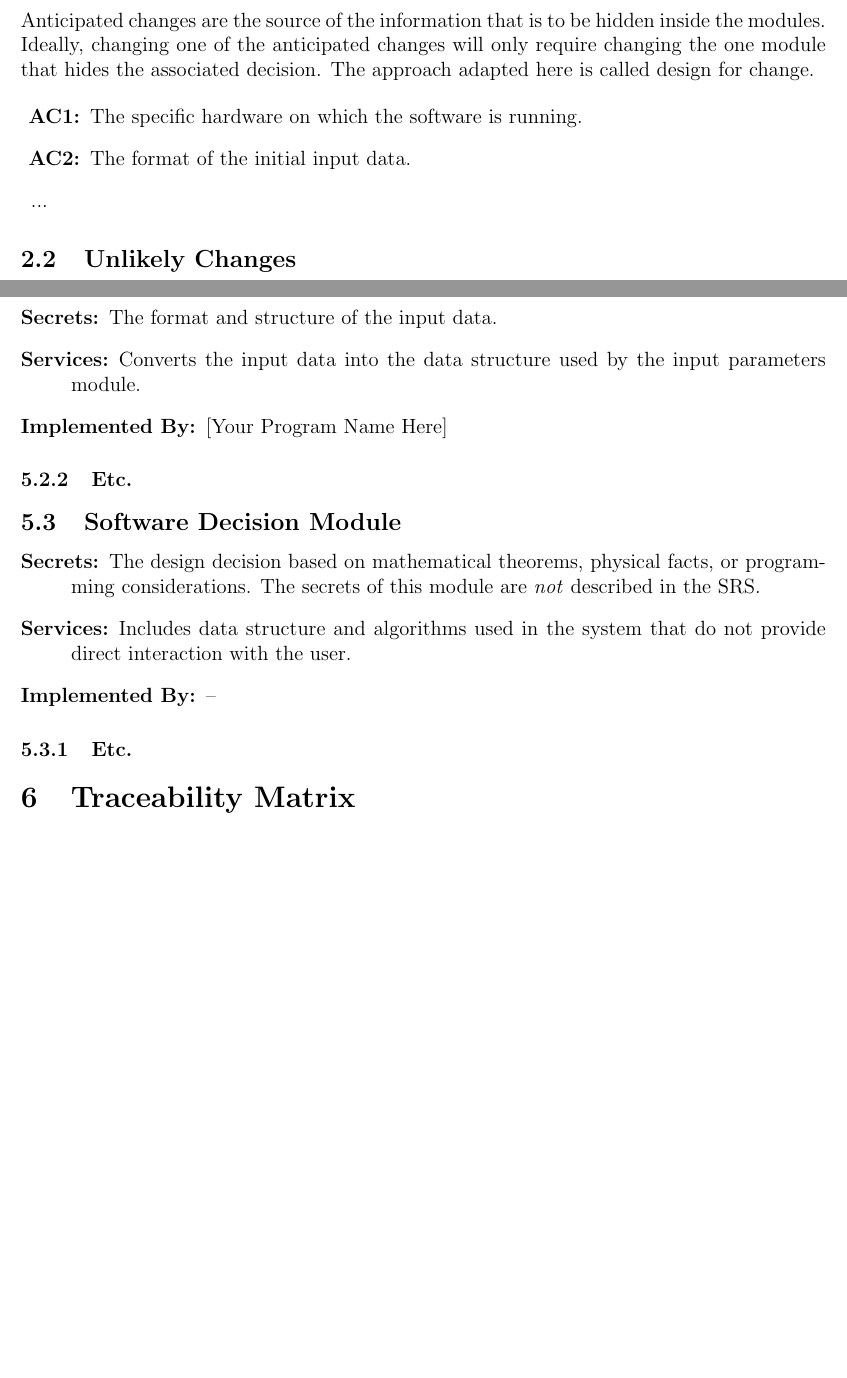
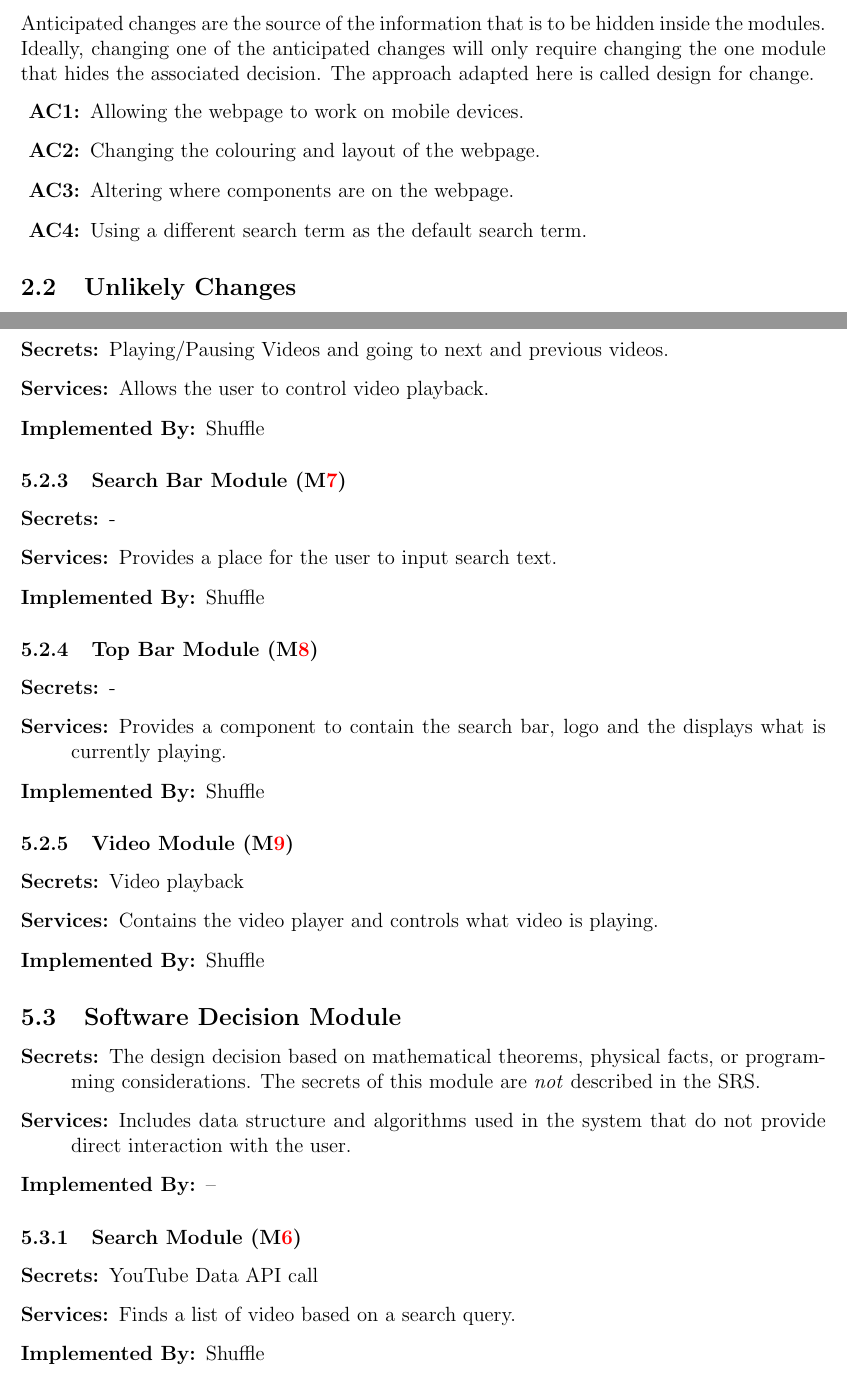
Before and after one commit to schonewille-a/shuffle, a LaTeX document (Doc/Design/MG/MG.tex): two parts of pages 4 and 6 of 8 before the commit and two parts of pages 4 and 7 of 9 after it, joined at a grey line, cut so that both start at the same text, the shorter picture padded with empty space. The pictures show the PDF file Doc/Design/MG/MG.pdf that the author committed with the source.

Commit message:
Module Design Submission

```diff
--- a/Doc/Design/MG/MG.tex
+++ b/Doc/Design/MG/MG.tex
@@ -132,11 +130,10 @@ adapted here is called design for
 change.
 
 \begin{description}
-\item[\refstepcounter{acnum} \actheacnum \label{acHardware}:] The specific
-  hardware on which the software is running.
-\item[\refstepcounter{acnum} \actheacnum \label{acInput}:] The format of the
-  initial input data.
-\item ...
+\item[\refstepcounter{acnum} \actheacnum \label{acHardware}:] Allowing the webpage to work on mobile devices.
+\item[\refstepcounter{acnum} \actheacnum \label{acDesign}:] Changing the colouring and layout of the webpage.
+\item[\refstepcounter{acnum} \actheacnum \label{acLayout}:] Altering where components are on the webpage.
+\item[\refstepcounter{acnum} \actheacnum \label{acDefaultSearch}:] Using a different search term as the default search term.
 \end{description}
 
 \subsection{Unlikely Changes} \label{SecUchange}
@@ -179,19 +182,16 @@ actually be implemented.
 {Hardware-Hiding Module} & ~ \\
 \midrule
 
-\multirow{7}{0.3\textwidth}{Behaviour-Hiding Module} & ?\\
-& ?\\
-& ?\\
-& ?\\
-& ?\\
-& ?\\
-& ?\\
-& ?\\
+\multirow{7}{0.3\textwidth}{Behaviour-Hiding Module}
+& App Module\\
+& Search Bar Module\\
+& Top Bar Module\\
+& Video Module\\
 \midrule
 
-\multirow{3}{0.3\textwidth}{Software Decision Module} & {?}\\
-& ?\\
-& ?\\
+\multirow{3}{0.3\textwidth}{Software Decision Module}
+& Search Module\\
+& Controls Module\\
 \bottomrule
 
 \end{tabular}
@@ -250,13 +250,41 @@ selected.
 
 \begin{description}
-\item[Secrets:]The format and structure of the input data.
-\item[Services:]Converts the input data into the data structure used by the
-  input parameters module.
-\item[Implemented By:] [Your Program Name Here]
+\item[Secrets:] -
+\item[Services:]Provides the structure and layout of the webpage.
+\item[Implemented By:] Shuffle
 \end{description}
 
-\subsubsection{Etc.}
+\subsubsection{Controls Module (\mref{mCT})}
 
+\begin{description}
+\item[Secrets:] Playing/Pausing Videos and going to next and previous videos.
+\item[Services:]Allows the user to control video playback.
+\item[Implemented By:] Shuffle
+\end{description}
+
+\subsubsection{Search Bar Module (\mref{mSB})}
+
+\begin{description}
+\item[Secrets:] -
+\item[Services:] Provides a place for the user to input search text.
+\item[Implemented By:] Shuffle
+\end{description}
+
+\subsubsection{Top Bar Module (\mref{mTB})}
+
+\begin{description}
+\item[Secrets:] -
+\item[Services:] Provides a component to contain the search bar, logo and the displays what is currently playing.
+\item[Implemented By:] Shuffle
+\end{description}
+
+\subsubsection{Video Module (\mref{mVD})}
+
+\begin{description}
+\item[Secrets:] Video playback
+\item[Services:] Contains the video player and controls what video is playing.
+\item[Implemented By:] Shuffle
+\end{description}
 
 \subsection{Software Decision Module}
 
@@ -274,0 +305 @@ selected.
+\item[Secrets:] YouTube Data API call
```
Also changed, not shown: Doc/Design/MG/MG.pdf, Doc/Design/MG/UsesHierarchy.png (added), Doc/Design/MG/MG.tex (79 more changed lines).
